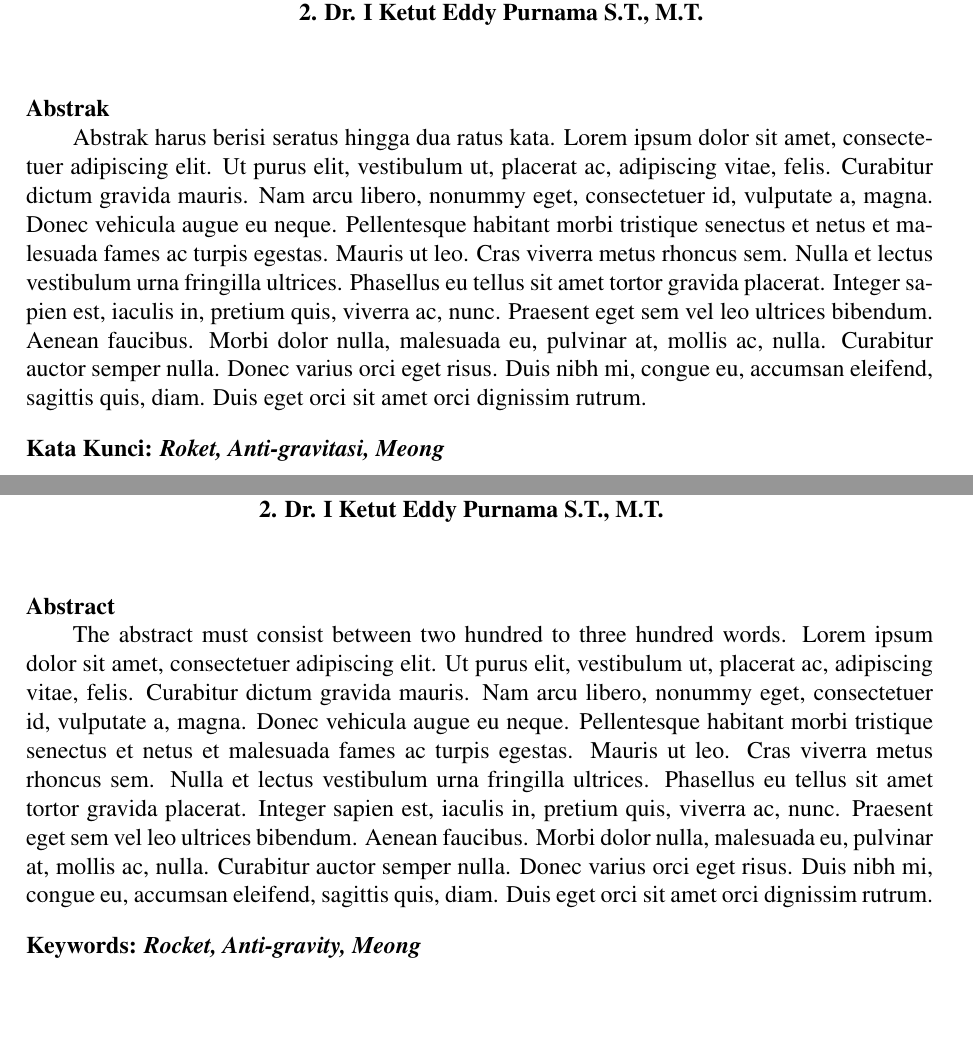
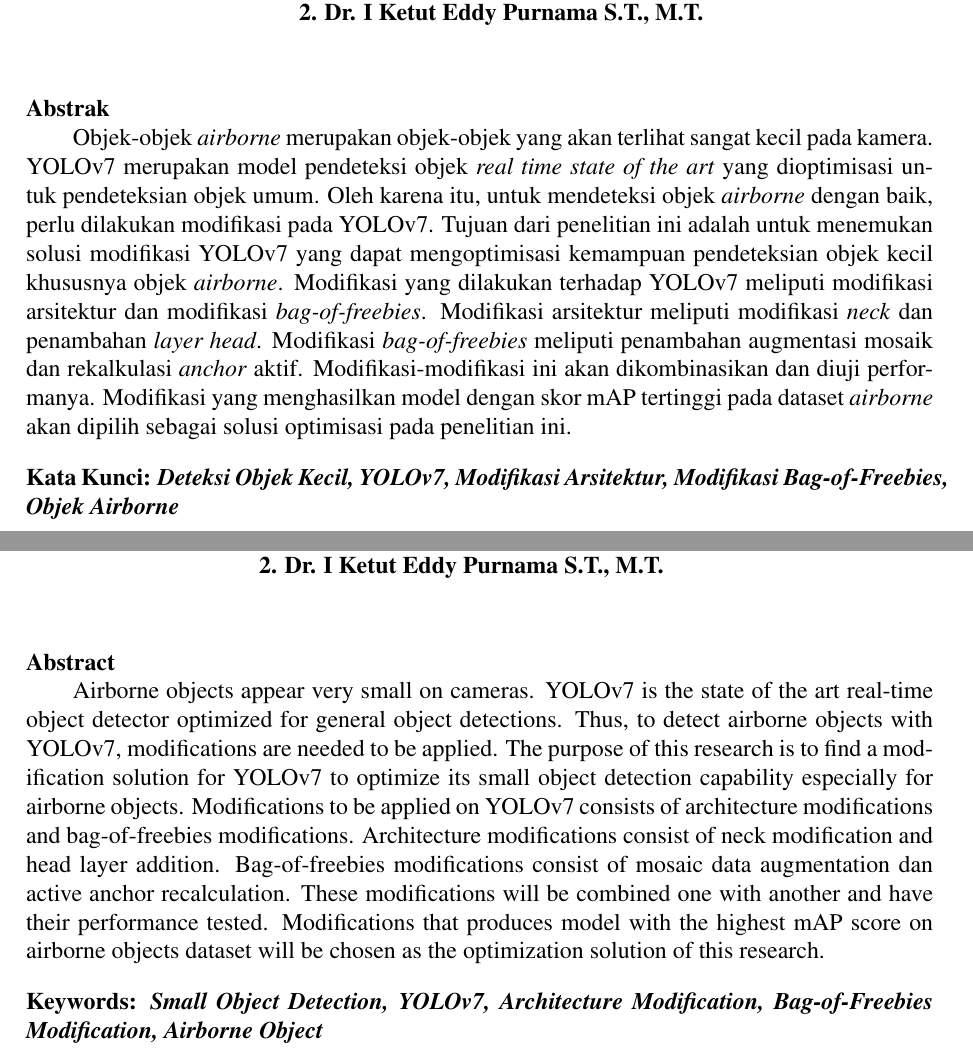
Before and after one commit to messier12/final-project-yolo-optimization, a LaTeX thesis (docs/paper/proposal.tex, which reads docs/paper/misc/abstrak-en.tex, docs/paper/misc/abstrak.tex): two parts of pages 3 and 4 of 19, joined at a grey line, cut so that both start at the same text, the shorter picture padded with empty space. Compiled offline with pdfLaTeX.

Commit message:
added abstracts

```diff
--- a/docs/paper/misc/abstrak-en.tex
+++ b/docs/paper/misc/abstrak-en.tex
@@ -23,8 +23,17 @@
 \textbf{Abstract}
 
 % Isi Abstrak
-The abstract must consist between two hundred to three hundred words. \lipsum[1]
+Airborne objects appear very small on cameras.
+YOLOv7 is the state of the art real-time object detector optimized for general object detections.
+Thus, to detect airborne objects with YOLOv7, modifications are needed to be applied.
+The purpose of this research is to find a modification solution for YOLOv7 to optimize its small object detection capability especially for airborne objects.
+Modifications to be applied on YOLOv7 consists of architecture modifications and bag-of-freebies modifications.
+Architecture modifications consist of neck modification and head layer addition.
+Bag-of-freebies modifications consist of mosaic data augmentation dan active anchor recalculation.
+These modifications will be combined one with another and have their performance tested.
+Modifications that produces model with the highest mAP score on airborne objects dataset will be chosen as the optimization solution of this research.
+%The abstract must consist between two hundred to three hundred words. \lipsum[1]
 
 \vspace{2ex}
 \noindent
-\textbf{Keywords: \emph{Rocket, Anti-gravity, Meong}}
+\textbf{Keywords: \emph{Small Object Detection, YOLOv7, Architecture Modification, Bag-of-Freebies Modification, Airborne Object}}
--- a/docs/paper/misc/abstrak.tex
+++ b/docs/paper/misc/abstrak.tex
@@ -23,8 +23,19 @@
 \textbf{Abstrak}
 
 % Isi Abstrak
-Abstrak harus berisi seratus hingga dua ratus kata. \lipsum[1]
+Objek-objek \emph{airborne} merupakan objek-objek yang akan terlihat sangat kecil pada kamera.
+YOLOv7 merupakan model pendeteksi objek \emph{real time state of the art} yang dioptimisasi untuk pendeteksian objek umum.
+Oleh karena itu, untuk mendeteksi objek \emph{airborne} dengan baik, perlu dilakukan modifikasi pada YOLOv7.
+Tujuan dari penelitian ini adalah untuk menemukan solusi modifikasi YOLOv7 yang dapat mengoptimisasi kemampuan pendeteksian objek kecil khususnya objek \emph{airborne}.
+Modifikasi yang dilakukan terhadap YOLOv7 meliputi modifikasi arsitektur dan modifikasi \emph{bag-of-freebies}.
+Modifikasi arsitektur meliputi modifikasi \emph{neck} dan penambahan \emph{layer head}.
+Modifikasi \emph{bag-of-freebies} meliputi penambahan augmentasi mosaik dan rekalkulasi \emph{anchor} aktif.
+Modifikasi-modifikasi ini akan dikombinasikan dan diuji performanya.
+Modifikasi yang menghasilkan model dengan skor mAP tertinggi pada dataset \emph{airborne} akan dipilih sebagai solusi optimisasi pada penelitian ini.
+
+
+%Abstrak harus berisi seratus hingga dua ratus kata. \lipsum[1]
 
 \vspace{2ex}
 \noindent
-\textbf{Kata Kunci: \emph{Roket, Anti-gravitasi, Meong}}
+\textbf{Kata Kunci: \emph{Deteksi Objek Kecil, YOLOv7, Modifikasi Arsitektur, Modifikasi Bag-of-Freebies, Objek Airborne}}
```
